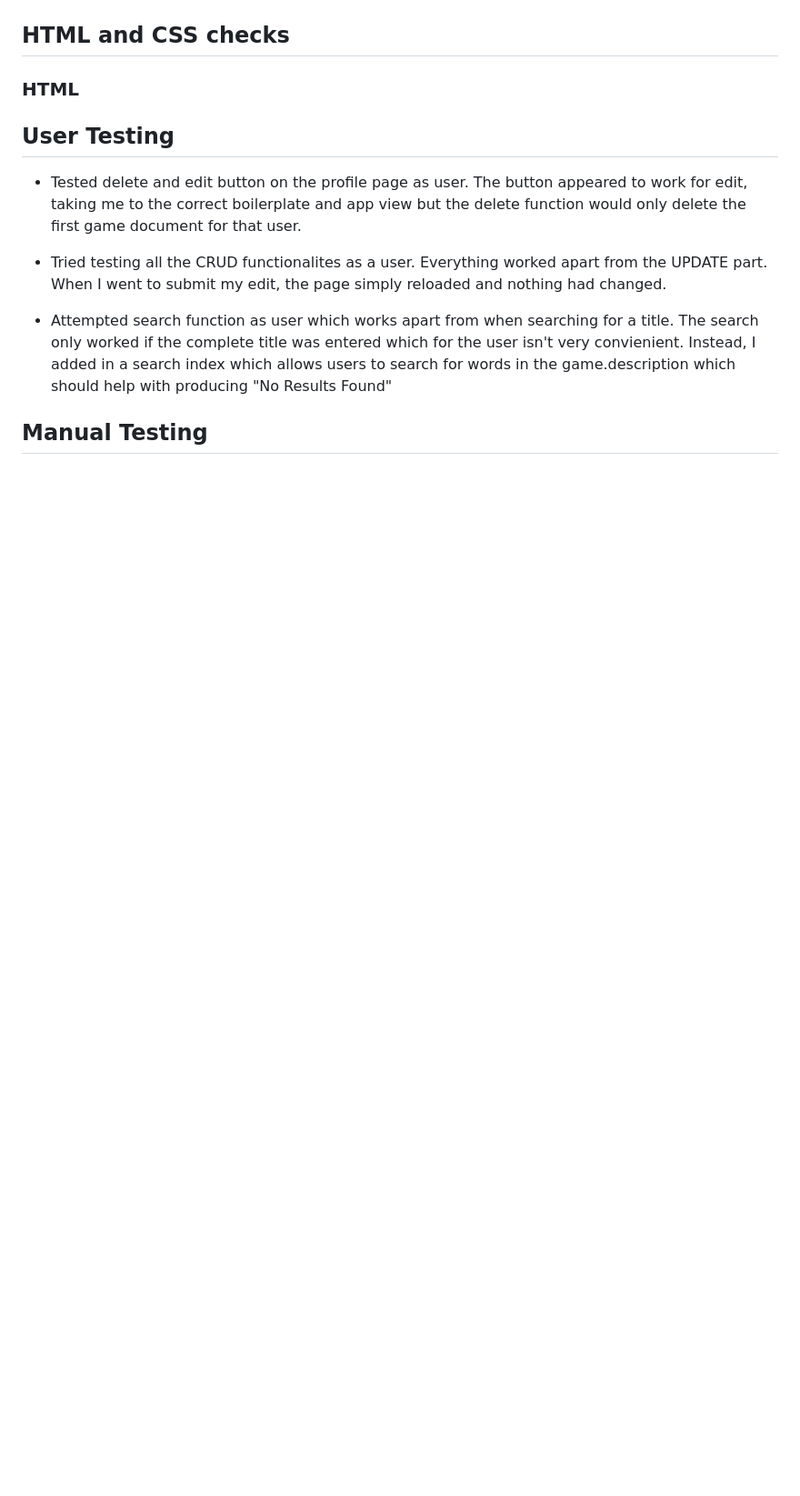
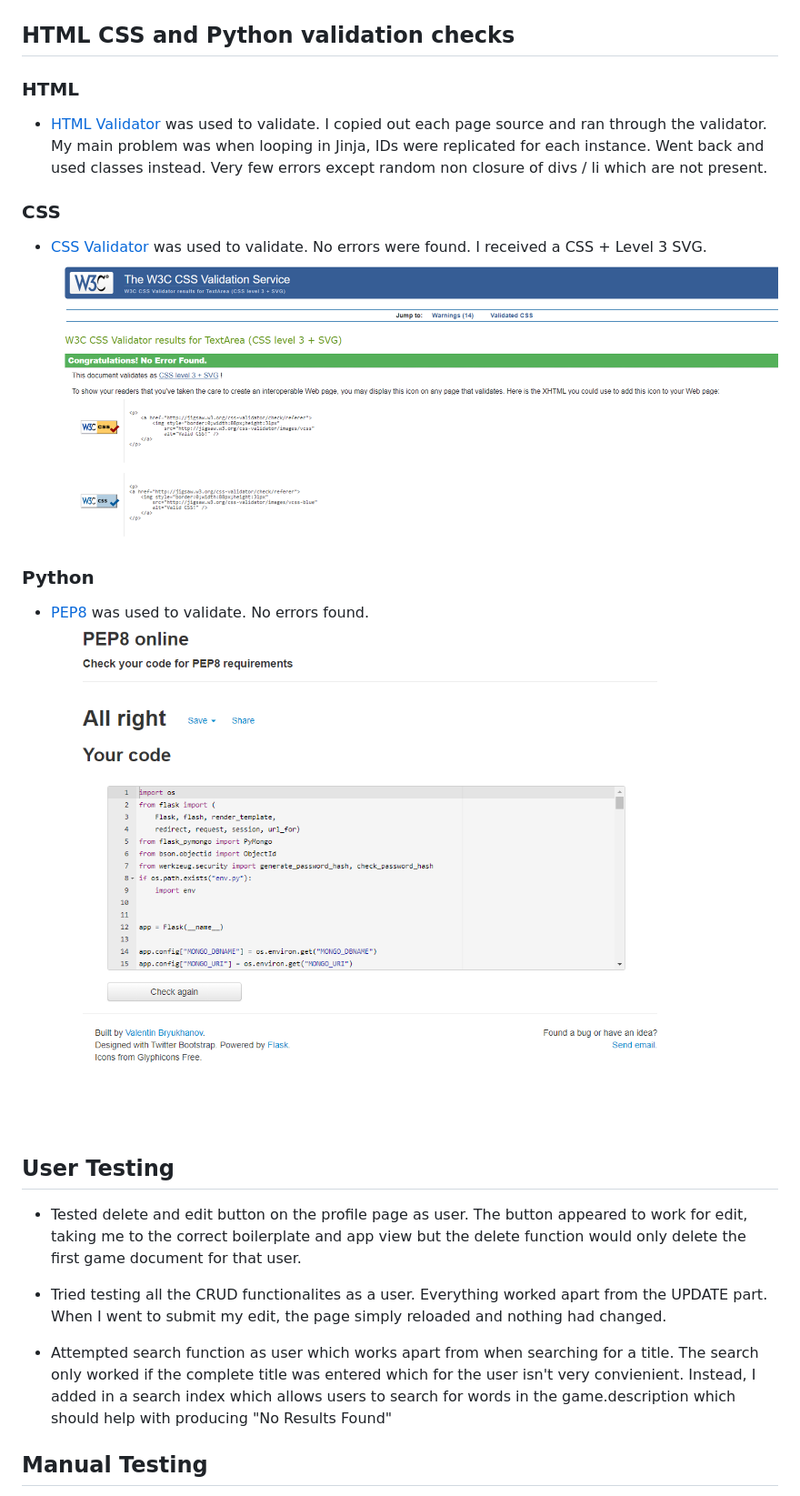
Before and after one commit to SleepyMan93/escro-games, a Markdown page: README.md, the part around one of its changes. Shown at 91% size. Rendered like a GitHub page; pictures changed too: static/images/css_validation.png (added), static/images/pep8_validation.png (added); blank space fills up the shorter version.

Commit message:
Updated README and App.py notes

```diff
--- a/README.md
+++ b/README.md
@@ -196,10 +196,16 @@ From here, after several tests, I simply had to ask if the user was logged in. I
 ![Publish Boilerplate](static/images/publish_boilerplate.png)
 
 
-## HTML and CSS checks
+## HTML CSS and Python validation checks
 
 ### HTML
-
+* [HTML Validator](https://validator.w3.org/) was used to validate. I copied out each page source and ran through the validator. My main problem was when looping in Jinja, IDs were replicated for each instance. Went back and used classes instead. Very few errors except random non closure of divs / li which are not present.
+### CSS
+* [CSS Validator](https://jigsaw.w3.org/css-validator/) was used to validate. No errors were found. I received a CSS + Level 3 SVG.
+![CSS Validation Certificate](static/images/css_validation.png)
+### Python
+* [PEP8](http://pep8online.com/) was used to validate. No errors found.
+![PEP8 Validation](static/images/pep8_validation.png)
 
 
 ## User Testing
```
Also changed, not shown: other parts of README.md (+52 -27 lines), static/images/cover_photo.png (added), 2 other files.
